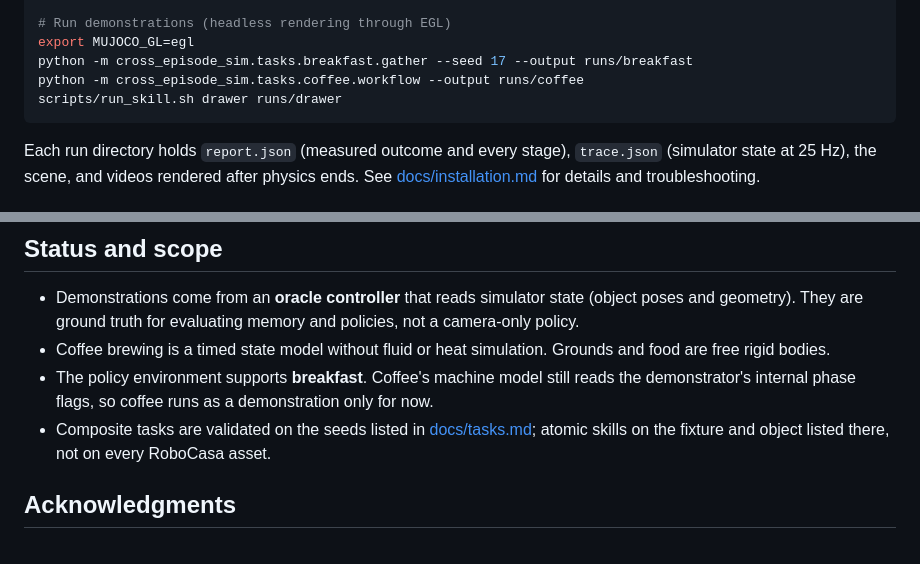
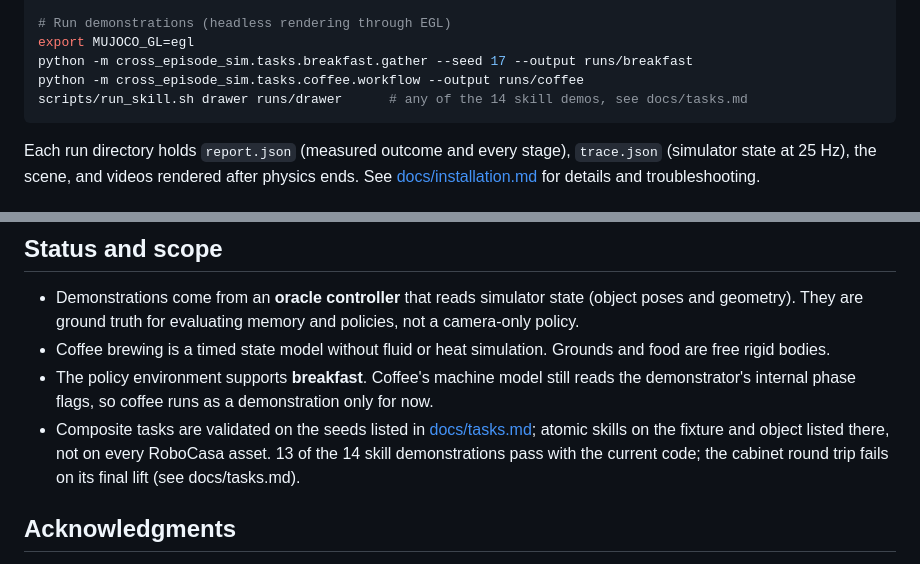
Before and after one commit to plnguyen2908/cross-episode-robotics-sim, a Markdown page: README.md, 2 parts joined by grey strips. Drawn GitHub-style.

Commit message:
Link atomic skill demo videos and record the cabinet round-trip issue
Co-Authored-By: Claude Opus 5.5 <noreply@anthropic.com>
Claude-Session: https://claude.ai/code/session_01FUP9jKLRuiTHewe5yGE753

````diff
--- a/README.md
+++ b/README.md
@@ -60,7 +60,7 @@ python scripts/install_data.py                           # starting scenes, gras
 export MUJOCO_GL=egl
 python -m cross_episode_sim.tasks.breakfast.gather --seed 17 --output runs/breakfast
 python -m cross_episode_sim.tasks.coffee.workflow --output runs/coffee
-scripts/run_skill.sh drawer runs/drawer
+scripts/run_skill.sh drawer runs/drawer      # any of the 14 skill demos, see docs/tasks.md
 ```
 
 Each run directory holds `report.json` (measured outcome and every stage), `trace.json`
@@ -116,7 +116,9 @@ for each skill, and check `report.json` for `"success": true`.
 - The policy environment supports **breakfast**. Coffee's machine model still reads the
   demonstrator's internal phase flags, so coffee runs as a demonstration only for now.
 - Composite tasks are validated on the seeds listed in [docs/tasks.md](docs/tasks.md); atomic
-  skills on the fixture and object listed there, not on every RoboCasa asset.
+  skills on the fixture and object listed there, not on every RoboCasa asset. 13 of the 14 skill
+  demonstrations pass with the current code; the cabinet round trip fails on its final lift
+  (see docs/tasks.md).
 
 ## Acknowledgments
 
````
Also changed, not shown: docs/tasks.md (+15 -11 lines).
